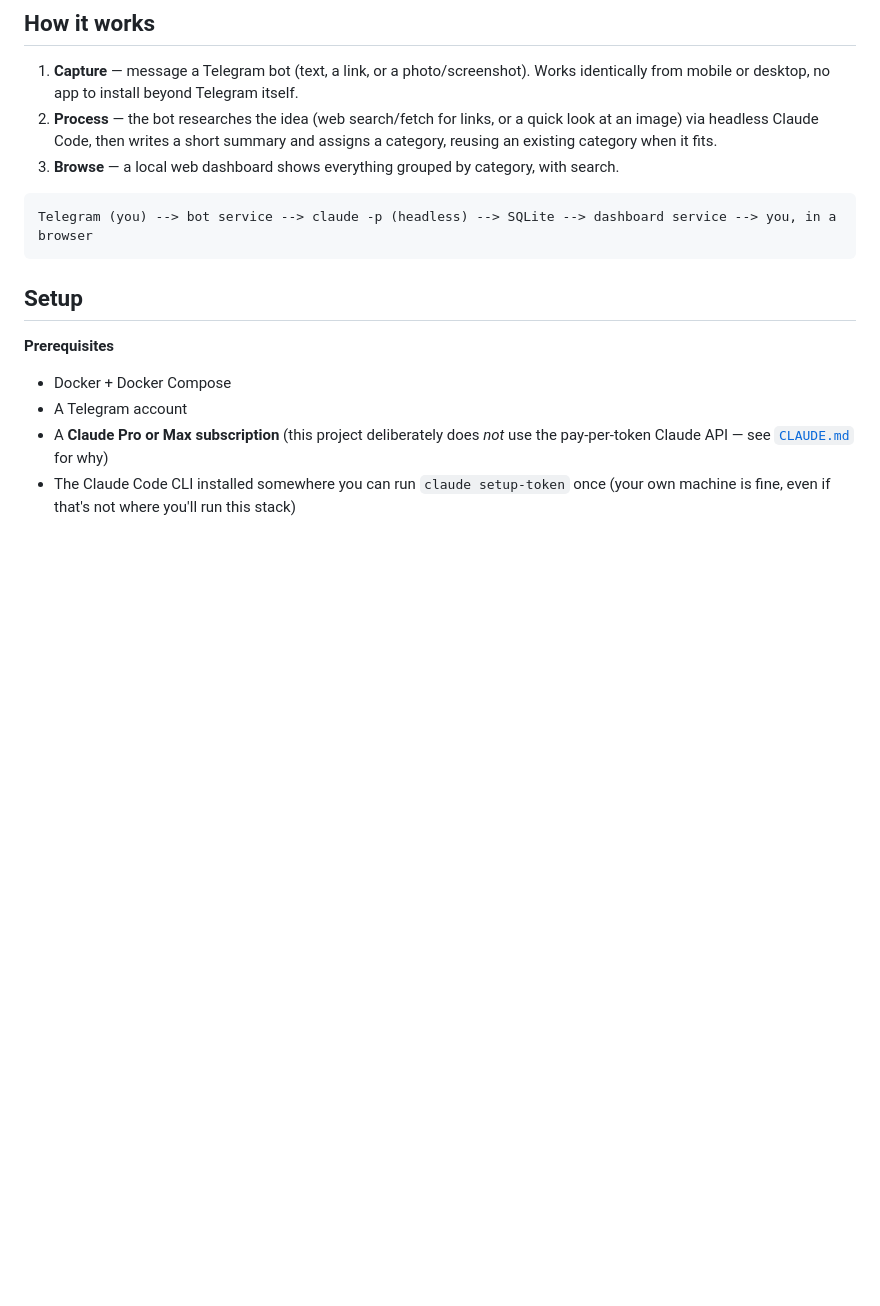
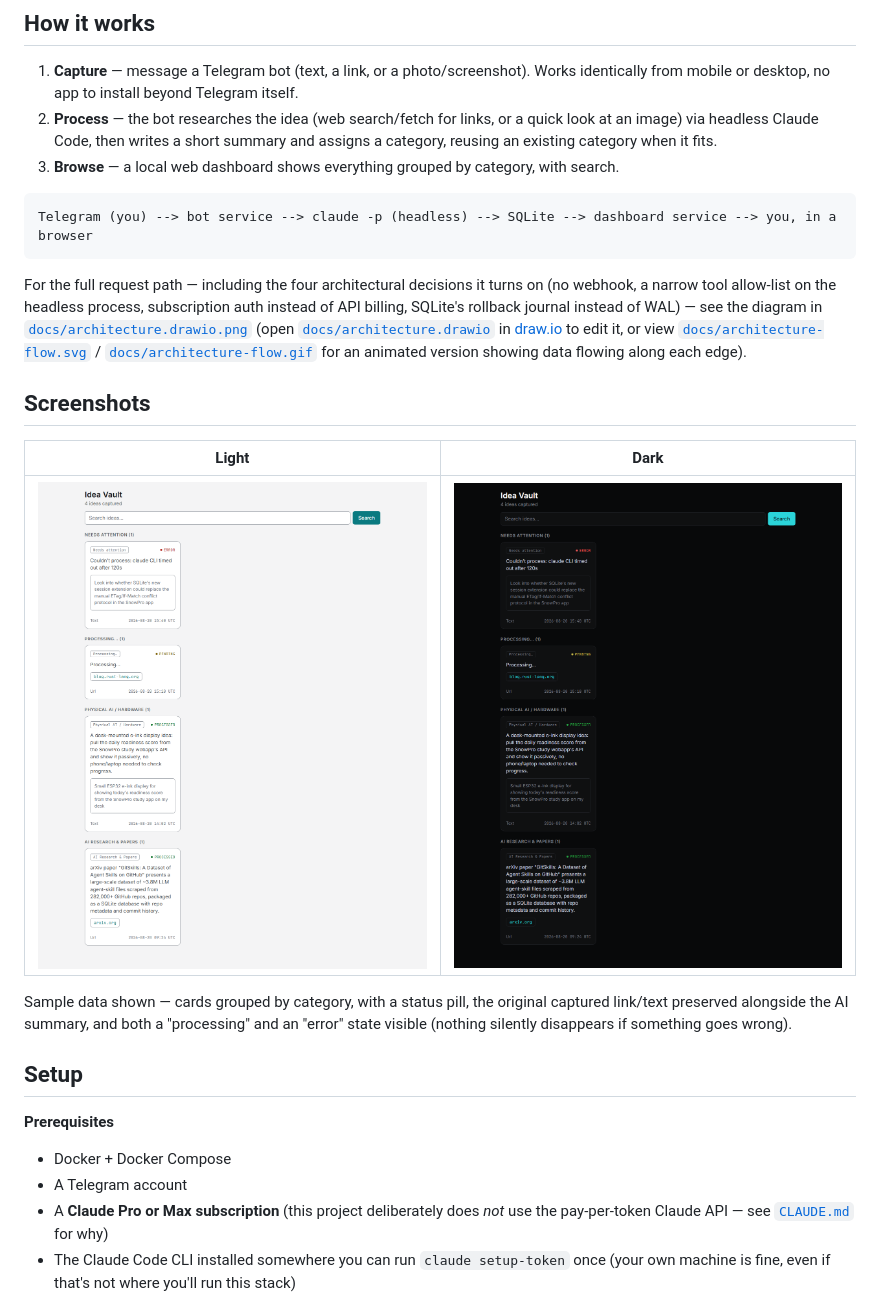
Before and after one commit to noobGB/idea-vault, a Markdown page: README.md, the part around the change. Rendered like a GitHub page; pictures changed too: .github/screenshot-dashboard-dark.png (added), .github/screenshot-dashboard-light.png (added); blank space fills up the shorter version.

Commit message:
Add architecture diagram and dashboard screenshots (#19)
The repo had no visual documentation -- no architecture diagram, no
screenshots of the actual dashboard.

- docs/architecture.drawio (+ exported .png/.svg/.gif) -- the
  request-path diagram, showing the four key architectural decisions
  (no webhook, subscription auth, narrow tool allow-list, non-WAL
  SQLite) directly on the diagram. Content still accurate -- none of
  the recent fixes changed the actual data flow, only implementation
  details.
- .github/screenshot-dashboard-{light,dark}.png -- real screenshots of
  the redesigned dashboard against a seeded sample dataset in an
  isolated temp instance (not the real production DB), covering
  processed/pending/error states across multiple categories.
- README gets an Architecture pointer and a Screenshots section;
  DOCS_MAP.md gets matching rows so future UI/flow changes don't leave
  these stale, same pattern already used in snowpro-core-prep.

Closes #18

Co-authored-by: Claude Code <noreply@anthropic.com>

````diff
--- a/README.md
+++ b/README.md
@@ -19,6 +19,25 @@ architecture/gotchas aimed at an AI coding agent working on this repo, see [`CLA
 ```
 Telegram (you) --> bot service --> claude -p (headless) --> SQLite --> dashboard service --> you, in a browser
 ```
+
+For the full request path — including the four architectural decisions it turns on (no webhook, a
+narrow tool allow-list on the headless process, subscription auth instead of API billing, SQLite's
+rollback journal instead of WAL) — see the diagram in
+[`docs/architecture.drawio.png`](docs/architecture.drawio.png) (open
+[`docs/architecture.drawio`](docs/architecture.drawio) in [draw.io](https://app.diagrams.net/) to
+edit it, or view [`docs/architecture-flow.svg`](docs/architecture-flow.svg) /
+[`docs/architecture-flow.gif`](docs/architecture-flow.gif) for an animated version showing data
+flowing along each edge).
+
+## Screenshots
+
+| Light | Dark |
+|---|---|
+| ![Dashboard, light mode](.github/screenshot-dashboard-light.png) | ![Dashboard, dark mode](.github/screenshot-dashboard-dark.png) |
+
+Sample data shown — cards grouped by category, with a status pill, the original captured link/text
+preserved alongside the AI summary, and both a "processing" and an "error" state visible (nothing
+silently disappears if something goes wrong).
 
 ## Setup
 
````
Also changed, not shown: DOCS_MAP.md (+3 -0 lines), docs/architecture-flow.gif (added), docs/architecture.drawio.png (added), 2 other files.
